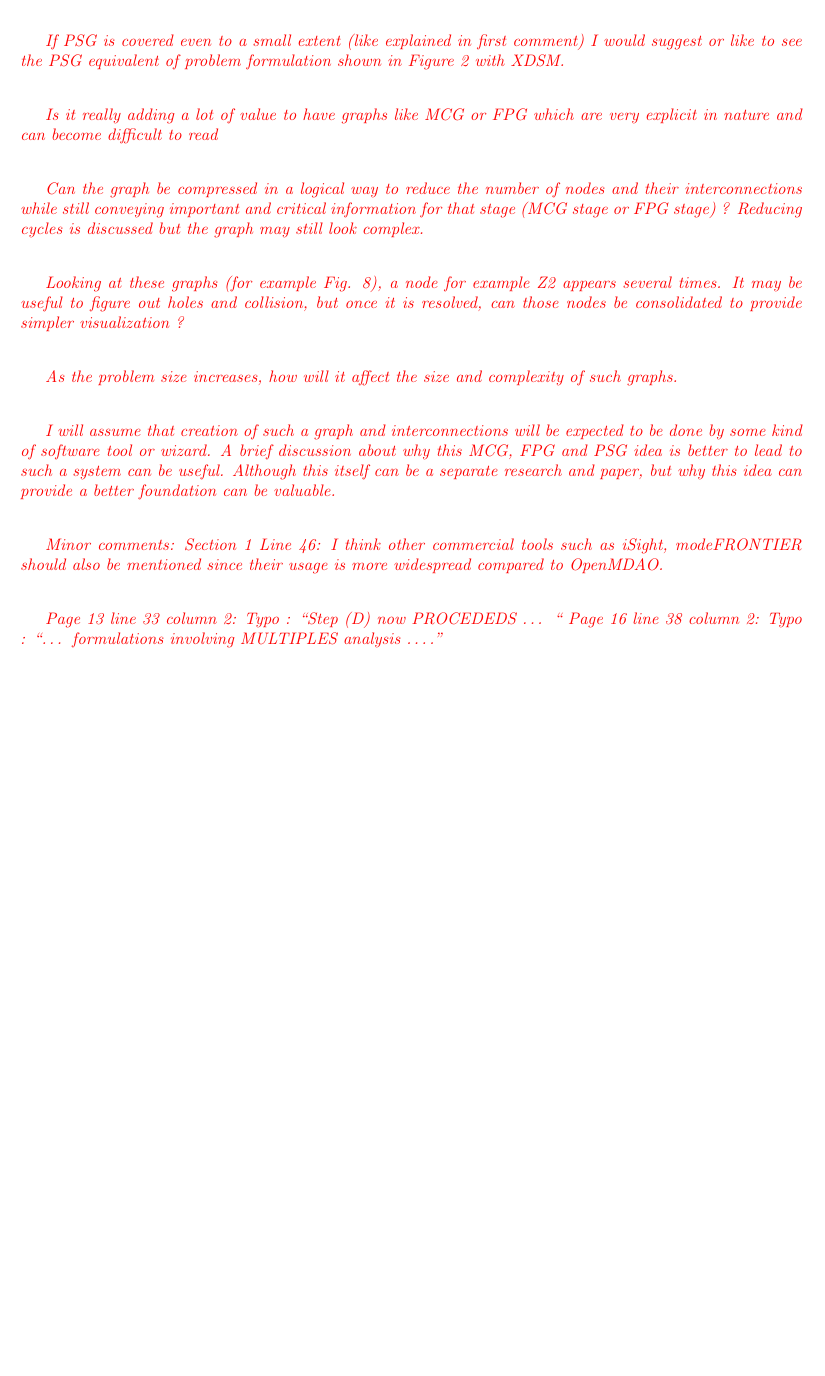
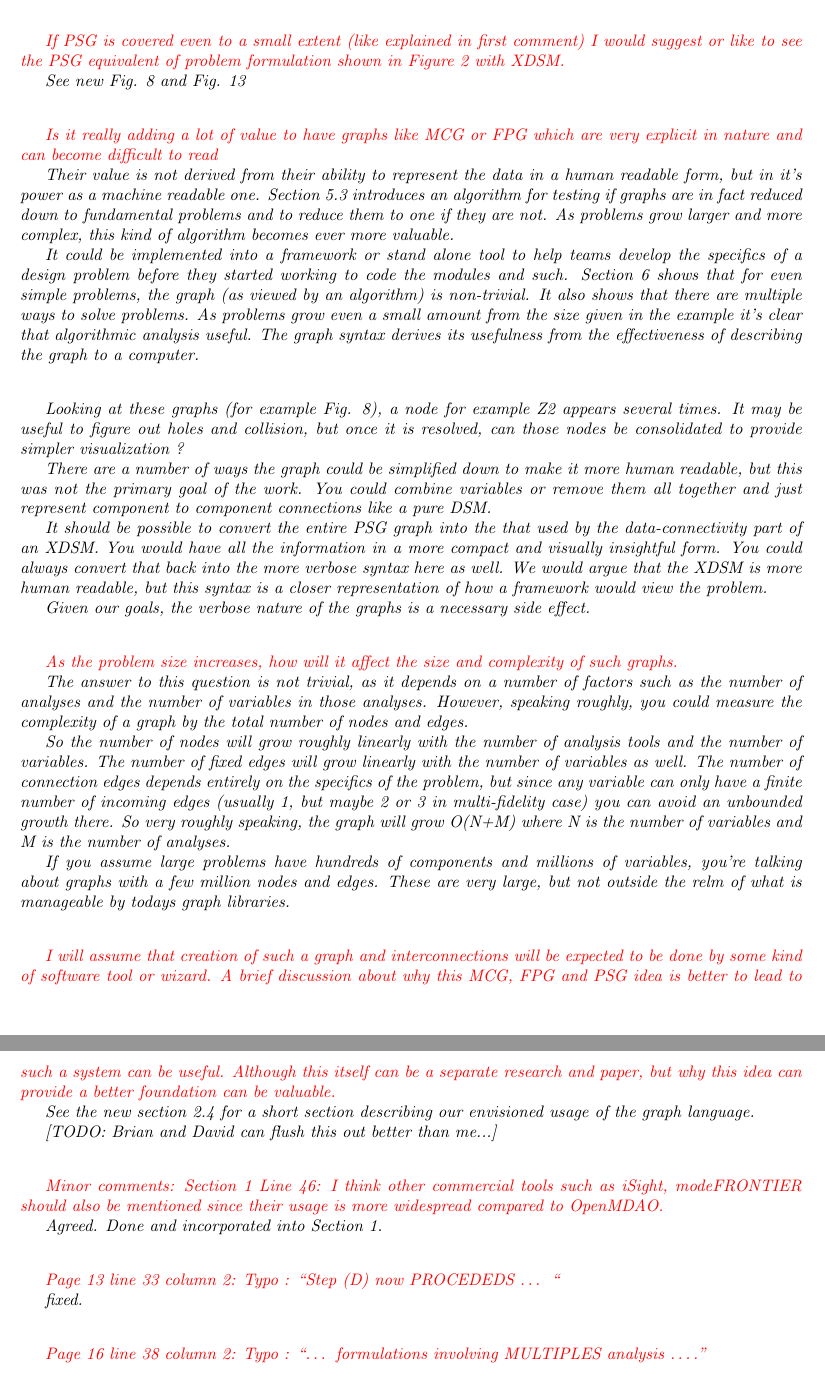
Before and after one commit to dpate/prob-formulation, a LaTeX paper (reviewer_response.tex): part of page 2 of 4 before the commit and two parts of pages 2 and 3 of 5 after it, the two joined at a grey line, cut so that both start at the same text, the shorter picture padded with empty space. Compiled offline with pdfLaTeX.

Commit message:
finished reviewer 1 comments

```diff
--- a/reviewer_response.tex
+++ b/reviewer_response.tex
@@ -80,22 +80,65 @@ See the revised end of the introduction (section 1) where this is more clearly s
 extent (like explained in first comment) I would suggest or like to see the
 PSG equivalent of problem formulation shown in Figure 2 with XDSM.}
 
+See new Fig. 8 and Fig. 13
+
 
 \rev{Is it really adding a lot of value to have graphs like MCG or FPG which
 are very explicit in nature and can become difficult to read}
 
+Their value is not derived from their ability to represent the data in a human readable
+form, but in it's power as a machine readable one. Section 5.3 introduces an
+algorithm for testing if graphs are in fact reduced down to fundamental problems and
+to reduce them to one if they are not. As problems grow larger and more complex,
+this kind of algorithm becomes ever more valuable.
+
+It could be implemented into a framework or stand alone tool to help teams develop the
+specifics of a design problem before they started working to code the modules and such.
+Section 6 shows that for even simple problems, the graph (as viewed by an algorithm) is
+non-trivial. It also shows that there are multiple ways to solve problems. As
+problems grow even a small amount from the size given in the example it's clear that
+algorithmic analysis useful. The graph syntax derives its usefulness from
+the effectiveness of describing the graph to a computer.
+
 \rev{Can the graph be compressed in a logical way to reduce the number of nodes
 and their interconnections while still conveying important and critical
 information for that stage (MCG stage or FPG stage) ? Reducing cycles is
-discussed but the graph may still look complex.}
+discussed but the graph may still look complex.
 
-\rev{Looking at these graphs (for example Fig. 8), a node for example Z2
+Looking at these graphs (for example Fig. 8), a node for example Z2
 appears several times. It may be useful to figure out holes and collision,
 but once it is resolved, can those nodes be consolidated to provide simpler
 visualization ?}
 
+There are a number of ways the graph could be simplified down to make it more
+human readable, but this was not the primary goal of the work. You could combine
+variables or remove them all together and just represent component to component
+connections like a pure DSM.
+
+It should be possible to convert the entire PSG graph into the that used by the
+data-connectivity part of an XDSM. You would have all the information in a more
+compact and visually insightful form. You could always convert that back into the
+more verbose syntax here as well. We would argue that the XDSM is more human readable,
+but this syntax is a closer representation of how a framework would view the problem.
+
+Given our goals, the verbose nature of the graphs is a necessary side effect.
+
 \rev{As the problem size increases, how will it affect the size and complexity
 of such graphs.}
+
+The answer to this question is not trivial, as it depends on a number of factors
+such as the number of analyses and the number of variables in those analyses.
+However, speaking roughly, you could measure the complexity of a graph by the total
+number of nodes and edges.
+
+So the number of nodes will grow roughly linearly with the number of analysis tools
+and the number of variables. The number of fixed edges will grow linearly with the number of variables as well. The number of connection edges depends entirely on the specifics of the problem, but since any variable can only have a finite number of incoming edges (usually 1, but maybe 2 or 3 in multi-fidelity case) you can avoid an unbounded
+growth there. So very roughly speaking, the graph will grow O(N+M) where N is the number
+of variables and M is the number of analyses.
+
+If you assume large problems have hundreds of components and millions of variables,
+you're talking about graphs with a few million nodes and edges. These are very large, but
+not outside the relm of what is manageable by todays graph libraries.
 
 \rev{
 I will assume that creation of such a graph and interconnections will be
@@ -105,13 +148,28 @@ system can be useful. Although this itself can be a separate research and
 paper, but why this idea can provide a better foundation can be valuable.
 }
 
+See the new section 2.4 for a short section describing our envisioned usage
+of the graph language.
+
+[TODO: Brian and David can flush this out better than me...]
+
 \rev{Minor comments:
 Section 1 Line 46: I think other commercial tools such as iSight,
 modeFRONTIER should also be mentioned since their usage is more widespread
 compared to OpenMDAO.}
 
-\rev{Page 13 line 33 column 2: Typo : “Step (D) now PROCEDEDS … “ Page 16 line 38
+Agreed. Done and incorporated into Section 1.
+
+\rev{Page 13 line 33 column 2: Typo : “Step (D) now PROCEDEDS … “}
+
+fixed.
+
+\rev{Page 16 line 38
 column 2: Typo : “… formulations involving MULTIPLES analysis ….”}
+
+
+%%%%%%%%%%%%%%%%%%%%%%%%%%%%%%%%%%%%%%%%%%%%%%%%%%%%%%%%%%%%%%%%%%%%%%%%%%%%%%%%%%%%%%%%%
+
 
 \section{Reviewer 2}
 
```
Also changed, not shown: conclusions.tex (+1 -1 lines), example_problem.tex (+4 -4 lines), intro.tex (+17 -1 lines), mcg_fpg.tex (+3 -3 lines), problem_formulation.pdf, reviewer_response.tex (2 more changed lines).
